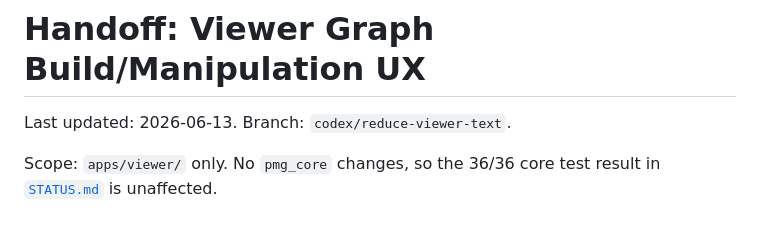
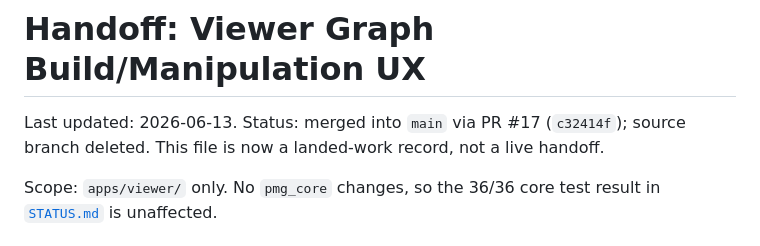
Before and after one commit to n01r1r/ParametricMotionGraphs, a Markdown page: docs/HANDOFF_VIEWER_GRAPH_UX.md, the part around the change. GitHub-like rendering.

```diff
--- a/docs/HANDOFF_VIEWER_GRAPH_UX.md
+++ b/docs/HANDOFF_VIEWER_GRAPH_UX.md
@@ -1,6 +1,7 @@
 # Handoff: Viewer Graph Build/Manipulation UX
 
-Last updated: 2026-06-13. Branch: `codex/reduce-viewer-text`.
+Last updated: 2026-06-13. Status: merged into `main` via PR #17 (`c32414f`);
+source branch deleted. This file is now a landed-work record, not a live handoff.
 
 Scope: `apps/viewer/` only. No `pmg_core` changes, so the 36/36 core test
 result in [`STATUS.md`](STATUS.md) is unaffected.
```
Also changed, not shown: AGENTS.md (added, +24 -0 lines), CLAUDE.md (added, +7 -0 lines).
